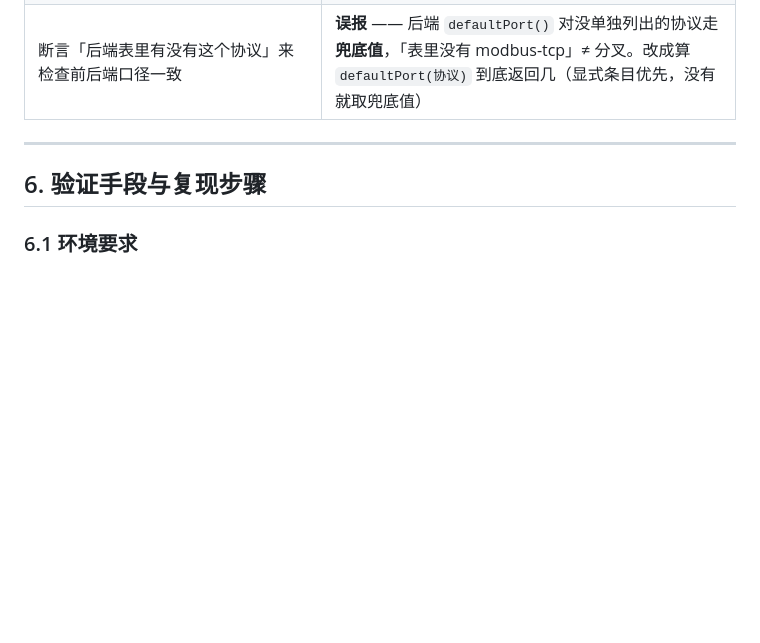
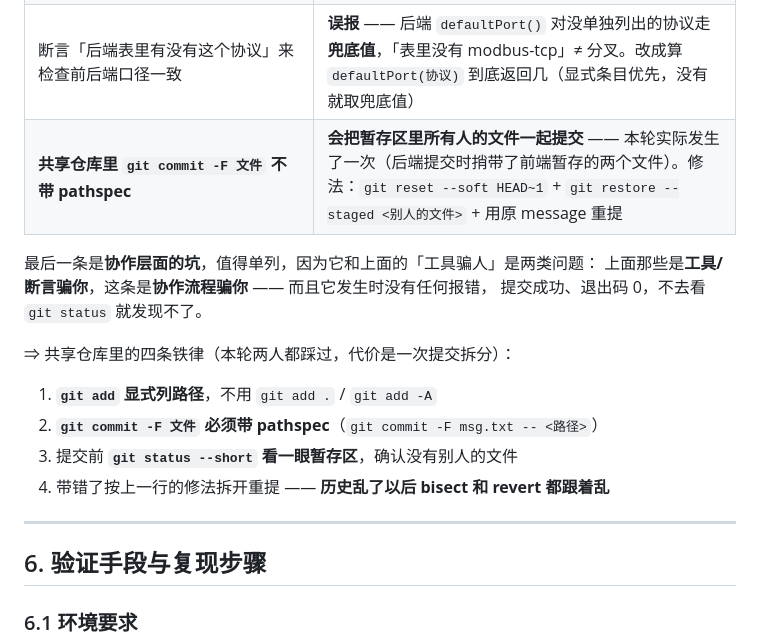
Before and after one commit to ZhuangRenyang/KnowFab-SIRP, a Markdown page: docs/evidence/OPC-UA-BOOT4.md, the part around the change. GitHub-like rendering; blank space fills up the shorter version.

Commit message:
docs(evidence): 补共享仓库的提交铁律
本轮实际发生了一次：后端专家用 git commit -F 提交时，把前端专家暂存的两个文件
一起带进去了（提交成功、退出码 0，不看 git status 就发现不了）。
前端专家用 git reset --soft + git restore --staged 干净拆开了。

这和文档里记的「工具/断言骗你」是两类问题 —— 那些是验证工具出问题，
这条是协作流程出问题，而且同样一声不响。值得单列。

补进 §5.5，并给出共享仓库里的四条铁律：
1. git add 显式列路径，不用 git add . / git add -A
2. git commit -F 文件 必须带 pathspec（否则会提交暂存区里所有人的文件）
3. 提交前 git status --short 看一眼暂存区
4. 带错了：git reset --soft HEAD~1 + git restore --staged <别人的文件> + 原 message 重提

纯文档，未改任何代码。

```diff
--- a/docs/evidence/OPC-UA-BOOT4.md
+++ b/docs/evidence/OPC-UA-BOOT4.md
@@ -433,6 +433,17 @@ NodeId.class                      ← 驱动直接调的就是它，我漏了
 | 「milo 服务端启动失败」⇒ 「milo 驱动坏了」 | **不成立** —— milo **服务端**装标准命名空间要用 `javax.xml.bind`，**客户端**不需要。是验证工具的依赖问题，不是被测代码的问题 |
 | `mvn dependency:tree`（插件前缀）离线跑 | 插件前缀离线解析不到，要用完整坐标 `org.apache.maven.plugins:maven-dependency-plugin:3.10.0:tree` |
 | 断言「后端表里有没有这个协议」来检查前后端口径一致 | **误报** —— 后端 `defaultPort()` 对没单独列出的协议走**兜底值**，「表里没有 modbus-tcp」≠ 分叉。改成算 `defaultPort(协议)` 到底返回几（显式条目优先，没有就取兜底值） |
+| **共享仓库里 `git commit -F 文件` 不带 pathspec** | **会把暂存区里所有人的文件一起提交** —— 本轮实际发生了一次（后端提交时捎带了前端暂存的两个文件）。修法：`git reset --soft HEAD~1` + `git restore --staged <别人的文件>` + 用原 message 重提 |
+
+最后一条是**协作层面的坑**，值得单列，因为它和上面的「工具骗人」是两类问题：
+上面那些是**工具/断言骗你**，这条是**协作流程骗你** —— 而且它发生时没有任何报错，
+提交成功、退出码 0，不去看 `git status` 就发现不了。
+
+⇒ 共享仓库里的四条铁律（本轮两人都踩过，代价是一次提交拆分）：
+1. **`git add` 显式列路径**，不用 `git add .` / `git add -A`
+2. **`git commit -F 文件` 必须带 pathspec**（`git commit -F msg.txt -- <路径>`）
+3. 提交前 **`git status --short` 看一眼暂存区**，确认没有别人的文件
+4. 带错了按上一行的修法拆开重提 —— **历史乱了以后 bisect 和 revert 都跟着乱**
 
 ---
 
```
